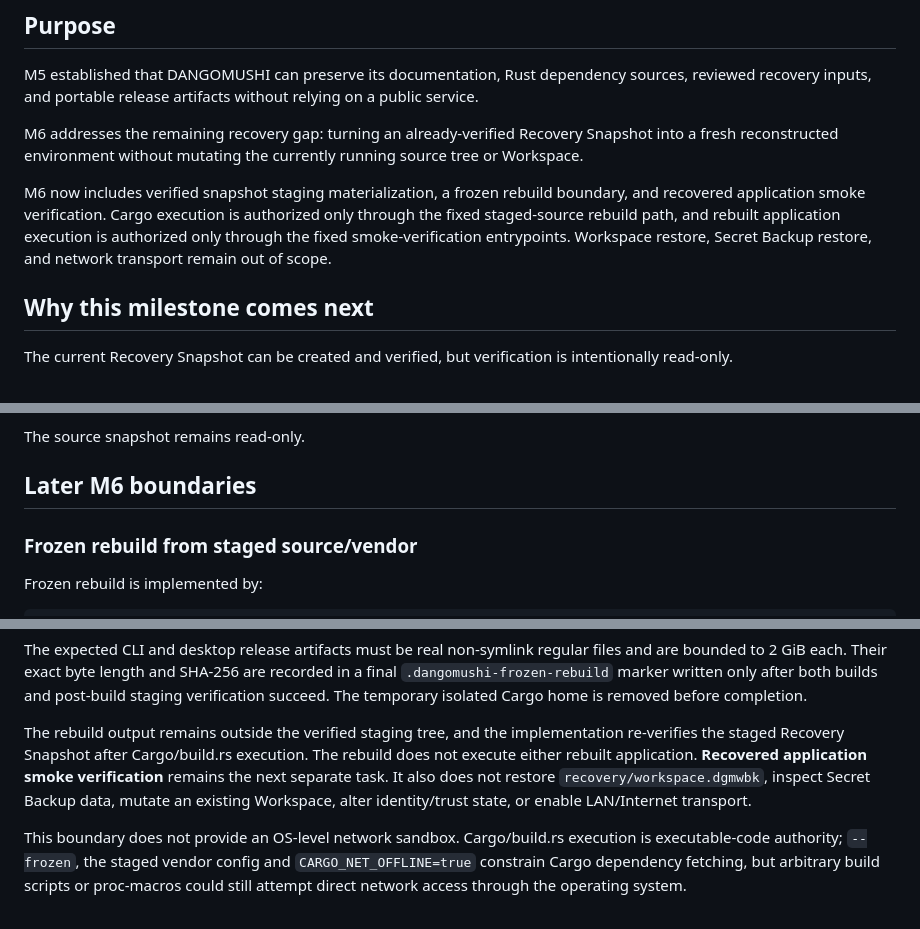
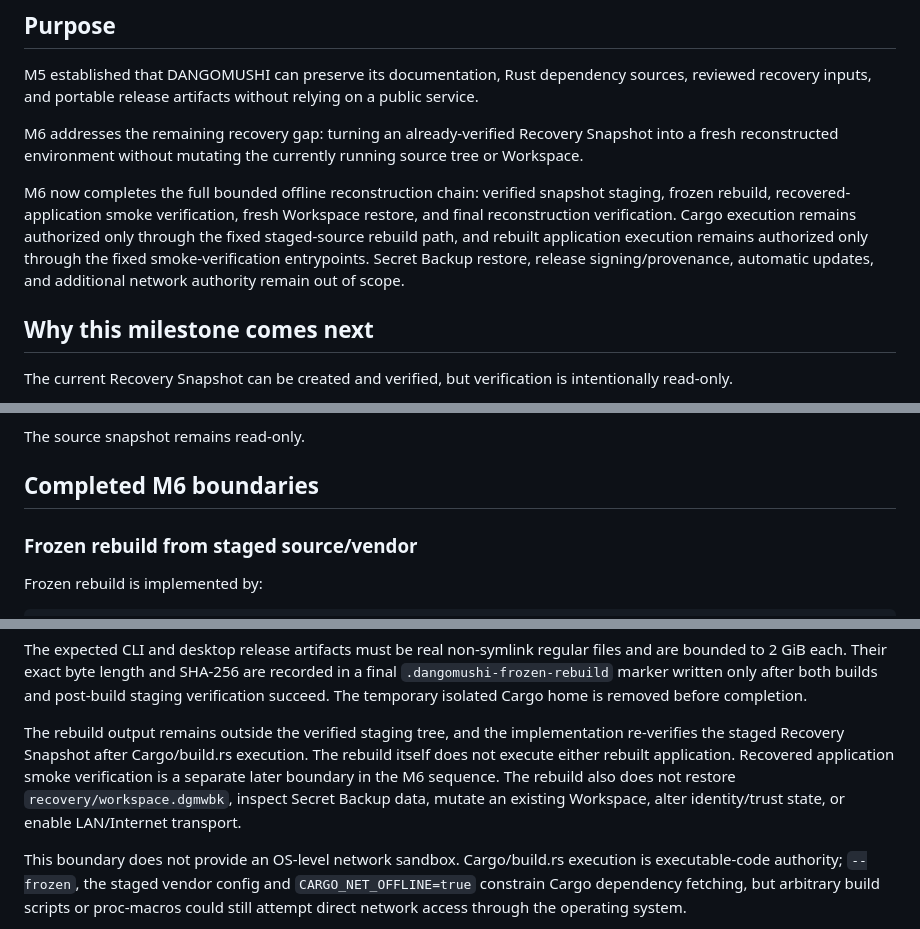
Before and after one commit to E20C1/dangomushi-usb, a Markdown page: docs/OFFLINE_RECONSTRUCTION.md, 3 parts joined by grey strips. GitHub-like rendering.

```diff
--- a/docs/OFFLINE_RECONSTRUCTION.md
+++ b/docs/OFFLINE_RECONSTRUCTION.md
@@ -6,7 +6,7 @@ M5 established that DANGOMUSHI can preserve its documentation, Rust dependency s
 
 M6 addresses the remaining recovery gap: turning an already-verified Recovery Snapshot into a fresh reconstructed environment without mutating the currently running source tree or Workspace.
 
-M6 now includes verified snapshot staging materialization, a frozen rebuild boundary, and recovered application smoke verification. Cargo execution is authorized only through the fixed staged-source rebuild path, and rebuilt application execution is authorized only through the fixed smoke-verification entrypoints. Workspace restore, Secret Backup restore, and network transport remain out of scope.
+M6 now completes the full bounded offline reconstruction chain: verified snapshot staging, frozen rebuild, recovered-application smoke verification, fresh Workspace restore, and final reconstruction verification. Cargo execution remains authorized only through the fixed staged-source rebuild path, and rebuilt application execution remains authorized only through the fixed smoke-verification entrypoints. Secret Backup restore, release signing/provenance, automatic updates, and additional network authority remain out of scope.
 
 ## Why this milestone comes next
 
@@ -72,7 +72,7 @@ Staging does not restore `workspace.dgmwbk`, read or restore Secret Backup ciphe
 
 The source snapshot remains read-only.
 
-## Later M6 boundaries
+## Completed M6 boundaries
 
 ### Frozen rebuild from staged source/vendor
 
@@ -111,7 +111,7 @@ After both Cargo invocations complete, the entire staged Recovery Snapshot is ve
 
 The expected CLI and desktop release artifacts must be real non-symlink regular files and are bounded to 2 GiB each. Their exact byte length and SHA-256 are recorded in a final `.dangomushi-frozen-rebuild` marker written only after both builds and post-build staging verification succeed. The temporary isolated Cargo home is removed before completion.
 
-The rebuild output remains outside the verified staging tree, and the implementation re-verifies the staged Recovery Snapshot after Cargo/build.rs execution. The rebuild does not execute either rebuilt application. **Recovered application smoke verification** remains the next separate task. It also does not restore `recovery/workspace.dgmwbk`, inspect Secret Backup data, mutate an existing Workspace, alter identity/trust state, or enable LAN/Internet transport.
+The rebuild output remains outside the verified staging tree, and the implementation re-verifies the staged Recovery Snapshot after Cargo/build.rs execution. The rebuild itself does not execute either rebuilt application. Recovered application smoke verification is a separate later boundary in the M6 sequence. The rebuild also does not restore `recovery/workspace.dgmwbk`, inspect Secret Backup data, mutate an existing Workspace, alter identity/trust state, or enable LAN/Internet transport.
 
 This boundary does not provide an OS-level network sandbox. Cargo/build.rs execution is executable-code authority; `--frozen`, the staged vendor config and `CARGO_NET_OFFLINE=true` constrain Cargo dependency fetching, but arbitrary build scripts or proc-macros could still attempt direct network access through the operating system.
 
```
Also changed, not shown: other parts of docs/OFFLINE_RECONSTRUCTION.md (+33 -4 lines).
